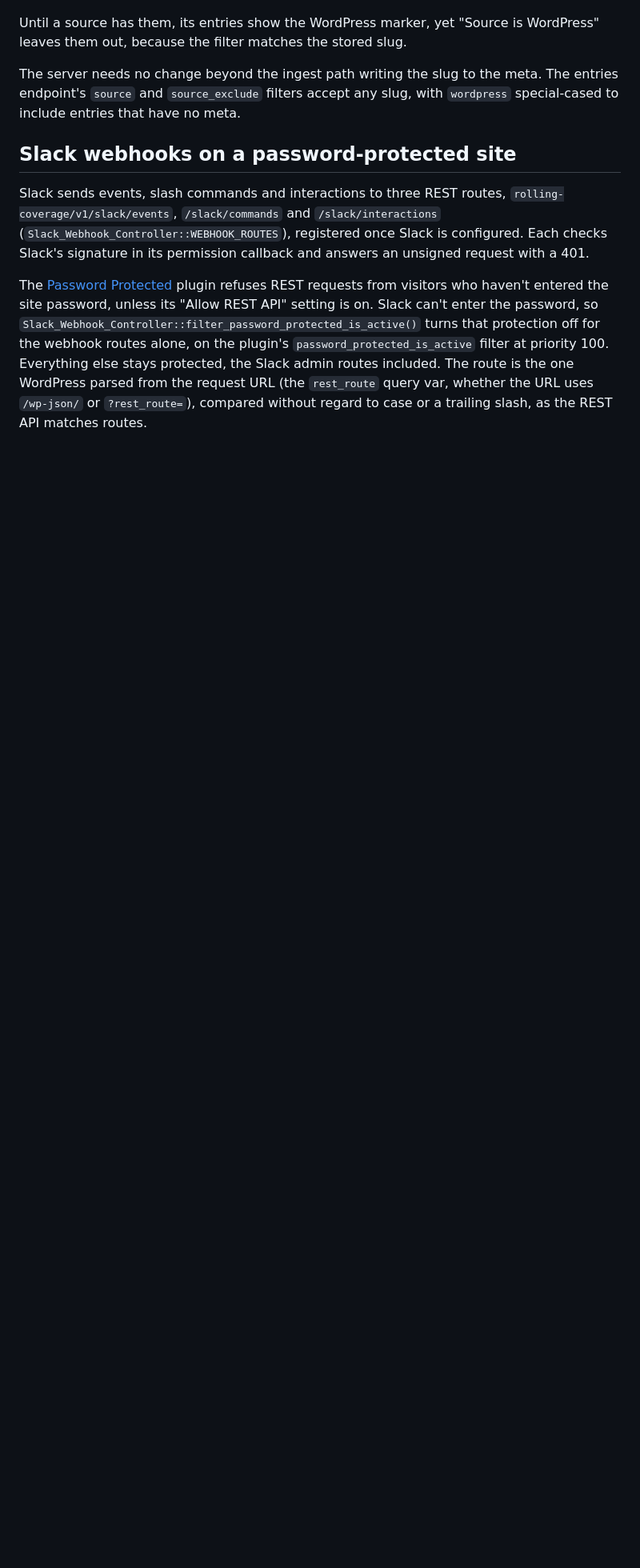
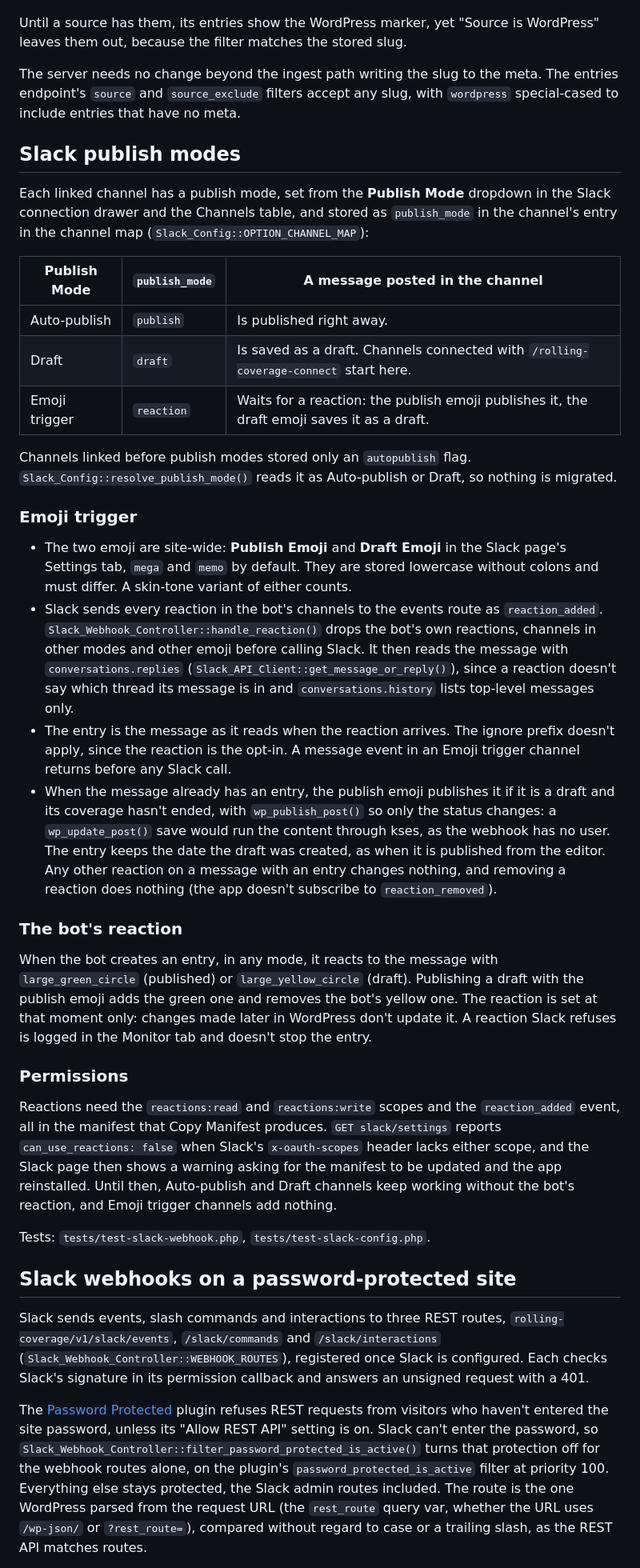
Before and after one commit to Automattic/newspack-rolling-coverage, a Markdown page: src/admin/DEVELOPMENT.md, the part around the change. Shown at 80% size. Rendered like a GitHub page; blank space fills up the shorter version.

Commit message:
docs(admin): describe Slack publish modes

```diff
--- a/src/admin/DEVELOPMENT.md
+++ b/src/admin/DEVELOPMENT.md
@@ -215,6 +215,35 @@ Until a source has them, its entries show the WordPress marker, yet "Source is W
 
 The server needs no change beyond the ingest path writing the slug to the meta. The entries endpoint's `source` and `source_exclude` filters accept any slug, with `wordpress` special-cased to include entries that have no meta.
 
+## Slack publish modes
+
+Each linked channel has a publish mode, set from the **Publish Mode** dropdown in the Slack connection drawer and the Channels table, and stored as `publish_mode` in the channel's entry in the channel map (`Slack_Config::OPTION_CHANNEL_MAP`):
+
+| Publish Mode | `publish_mode` | A message posted in the channel |
+| --- | --- | --- |
+| Auto-publish | `publish` | Is published right away. |
+| Draft | `draft` | Is saved as a draft. Channels connected with `/rolling-coverage-connect` start here. |
+| Emoji trigger | `reaction` | Waits for a reaction: the publish emoji publishes it, the draft emoji saves it as a draft. |
+
+Channels linked before publish modes stored only an `autopublish` flag. `Slack_Config::resolve_publish_mode()` reads it as Auto-publish or Draft, so nothing is migrated.
+
+### Emoji trigger
+
+- The two emoji are site-wide: **Publish Emoji** and **Draft Emoji** in the Slack page's Settings tab, `mega` and `memo` by default. They are stored lowercase without colons and must differ. A skin-tone variant of either counts.
+- Slack sends every reaction in the bot's channels to the events route as `reaction_added`. `Slack_Webhook_Controller::handle_reaction()` drops the bot's own reactions, channels in other modes and other emoji before calling Slack. It then reads the message with `conversations.replies` (`Slack_API_Client::get_message_or_reply()`), since a reaction doesn't say which thread its message is in and `conversations.history` lists top-level messages only.
+- The entry is the message as it reads when the reaction arrives. The ignore prefix doesn't apply, since the reaction is the opt-in. A message event in an Emoji trigger channel returns before any Slack call.
+- When the message already has an entry, the publish emoji publishes it if it is a draft and its coverage hasn't ended, with `wp_publish_post()` so only the status changes: a `wp_update_post()` save would run the content through kses, as the webhook has no user. The entry keeps the date the draft was created, as when it is published from the editor. Any other reaction on a message with an entry changes nothing, and removing a reaction does nothing (the app doesn't subscribe to `reaction_removed`).
+
+### The bot's reaction
+
+When the bot creates an entry, in any mode, it reacts to the message with `large_green_circle` (published) or `large_yellow_circle` (draft). Publishing a draft with the publish emoji adds the green one and removes the bot's yellow one. The reaction is set at that moment only: changes made later in WordPress don't update it. A reaction Slack refuses is logged in the Monitor tab and doesn't stop the entry.
+
+### Permissions
+
+Reactions need the `reactions:read` and `reactions:write` scopes and the `reaction_added` event, all in the manifest that Copy Manifest produces. `GET slack/settings` reports `can_use_reactions: false` when Slack's `x-oauth-scopes` header lacks either scope, and the Slack page then shows a warning asking for the manifest to be updated and the app reinstalled. Until then, Auto-publish and Draft channels keep working without the bot's reaction, and Emoji trigger channels add nothing.
+
+Tests: `tests/test-slack-webhook.php`, `tests/test-slack-config.php`.
+
 ## Slack webhooks on a password-protected site
 
 Slack sends events, slash commands and interactions to three REST routes, `rolling-coverage/v1/slack/events`, `/slack/commands` and `/slack/interactions` (`Slack_Webhook_Controller::WEBHOOK_ROUTES`), registered once Slack is configured. Each checks Slack's signature in its permission callback and answers an unsigned request with a 401.
```
Also changed, not shown: 1 other file.
